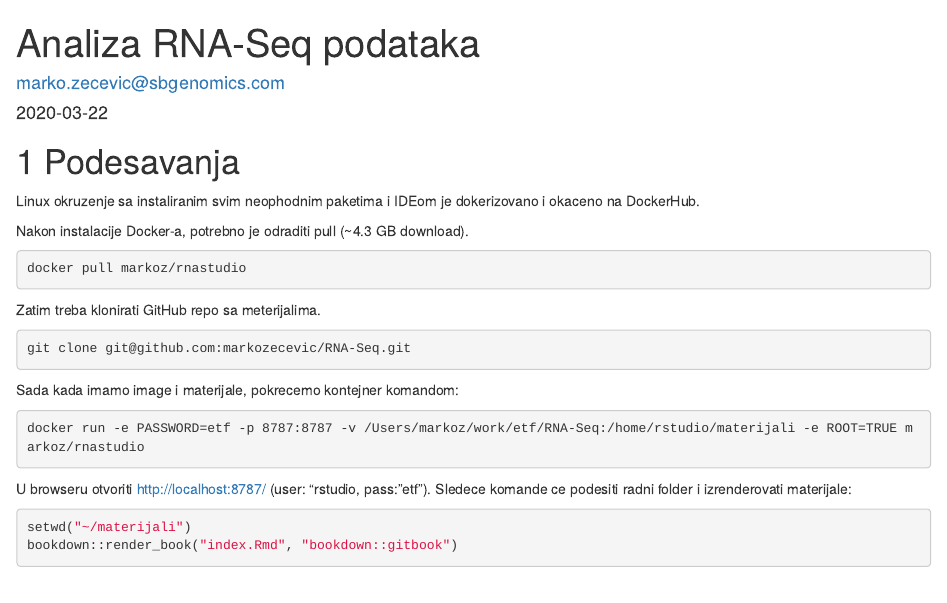
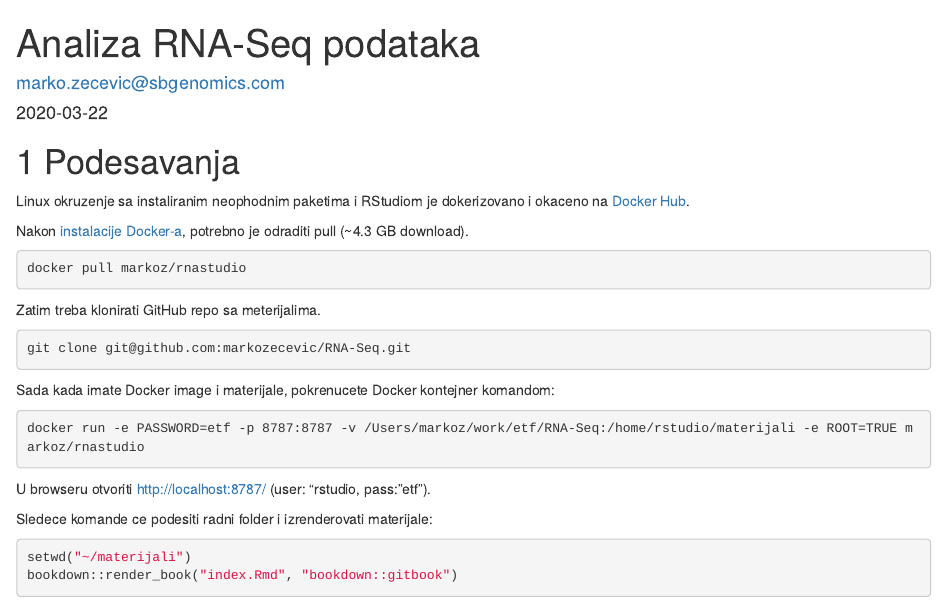
Before and after one commit to markozecevic/RNA-Seq, an R Markdown document (index.Rmd): the page in a window 1100 px wide, from its top. Rendered offline with R 4.5, knitr and Pandoc, with nearby package versions; drawn as R Markdown's standard HTML page in place of the format the file asks for.

````diff
--- /dev/null
+++ b/_bookdown.yml
@@ -0,0 +1,6 @@
+book_filename: "RNA-Seq"
+output_dir: "docs"
+language:
+  ui:
+    chapter_name: "Poglavlje "
+delete_merged_file: true
--- a/index.Rmd
+++ b/index.Rmd
@@ -13,27 +13,26 @@
 
 # Podesavanja
 
-Linux okruzenje sa instaliranim svim neophodnim paketima i IDEom je dokerizovano i okaceno na DockerHub.
+Linux okruzenje sa instaliranim neophodnim paketima i RStudiom je dokerizovano i okaceno na [Docker Hub](https://hub.docker.com/r/markoz/rnastudio/).
 
-Nakon instalacije Docker-a, potrebno je odraditi pull (~4.3 GB download).
+Nakon [instalacije Docker-a](https://docs.docker.com/install/), potrebno je odraditi pull (~4.3 GB download).
 
 ```console
 docker pull markoz/rnastudio
 ```
-
 Zatim treba klonirati GitHub repo sa meterijalima.
 
 ```console
 git clone git@github.com:markozecevic/RNA-Seq.git
 ```
-
-Sada kada imamo image i materijale, pokrecemo kontejner komandom:
+Sada kada imate Docker image i materijale, pokrenucete Docker kontejner komandom:
 
 ```console
 docker run -e PASSWORD=etf -p 8787:8787 -v /Users/markoz/work/etf/RNA-Seq:/home/rstudio/materijali -e ROOT=TRUE markoz/rnastudio
 ```
+U browseru otvoriti http://localhost:8787/ (user: "rstudio, pass: "etf").
 
-U browseru otvoriti http://localhost:8787/ (user: "rstudio, pass: "etf"). Sledece komande ce podesiti radni folder i izrenderovati materijale:
+Sledece komande ce podesiti radni folder i izrenderovati materijale:
 
 ```{r, eval=FALSE}
 setwd("~/materijali")
````
Also changed, not shown: README.md, docs/search_index.json (added), 44 other files.
